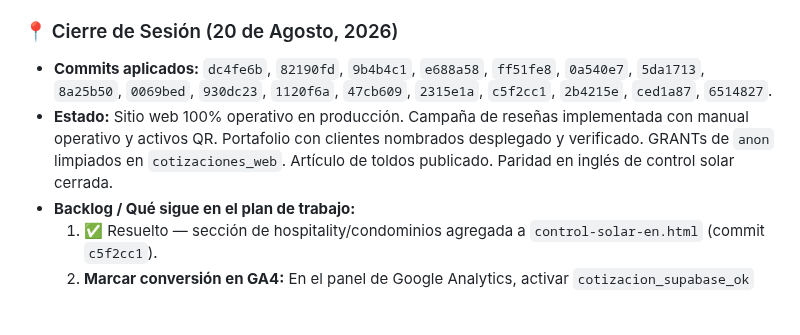
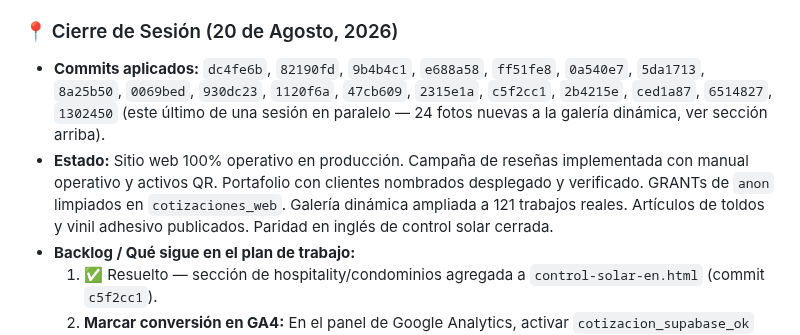
Before and after one commit to omarellano/rotulate-publicidad-website, a Markdown page: agents.md, the part around the change. Drawn GitHub-style; blank space fills up the shorter version.

Commit message:
docs: cerrar bitacora del 20-ago con commit de galeria de sesion paralela

```diff
--- a/agents.md
+++ b/agents.md
@@ -58,8 +58,8 @@ Este archivo sirve para transferir el contexto del desarrollo actual del sitio w
 * **Integración Web:** Se añadió el botón *"★ Dejar una opinión en Google"* en la sección `#testimonios` de [index.html](file:///c:/Users/omac_/rtmx-web/index.html) y se actualizó la prueba social con enlace en [en/index.html](file:///c:/Users/omac_/rtmx-web/en/index.html).
 
 ### 📍 Cierre de Sesión (20 de Agosto, 2026)
-* **Commits aplicados:** `dc4fe6b`, `82190fd`, `9b4b4c1`, `e688a58`, `ff51fe8`, `0a540e7`, `5da1713`, `8a25b50`, `0069bed`, `930dc23`, `1120f6a`, `47cb609`, `2315e1a`, `c5f2cc1`, `2b4215e`, `ced1a87`, `6514827`.
-* **Estado:** Sitio web 100% operativo en producción. Campaña de reseñas implementada con manual operativo y activos QR. Portafolio con clientes nombrados desplegado y verificado. GRANTs de `anon` limpiados en `cotizaciones_web`. Artículo de toldos publicado. Paridad en inglés de control solar cerrada.
+* **Commits aplicados:** `dc4fe6b`, `82190fd`, `9b4b4c1`, `e688a58`, `ff51fe8`, `0a540e7`, `5da1713`, `8a25b50`, `0069bed`, `930dc23`, `1120f6a`, `47cb609`, `2315e1a`, `c5f2cc1`, `2b4215e`, `ced1a87`, `6514827`, `1302450` (este último de una sesión en paralelo — 24 fotos nuevas a la galería dinámica, ver sección arriba).
+* **Estado:** Sitio web 100% operativo en producción. Campaña de reseñas implementada con manual operativo y activos QR. Portafolio con clientes nombrados desplegado y verificado. GRANTs de `anon` limpiados en `cotizaciones_web`. Galería dinámica ampliada a 121 trabajos reales. Artículos de toldos y vinil adhesivo publicados. Paridad en inglés de control solar cerrada.
 * **Backlog / Qué sigue en el plan de trabajo:**
   1. ✅ Resuelto — sección de hospitality/condominios agregada a `control-solar-en.html` (commit `c5f2cc1`).
   2. **Marcar conversión en GA4:** En el panel de Google Analytics, activar `cotizacion_supabase_ok` como conversión. Requiere acción directa de Omar en el panel.
```
